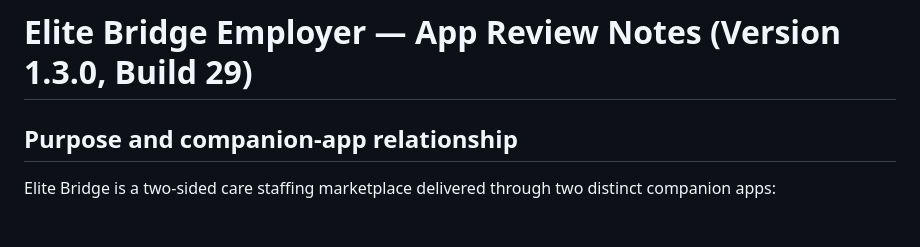
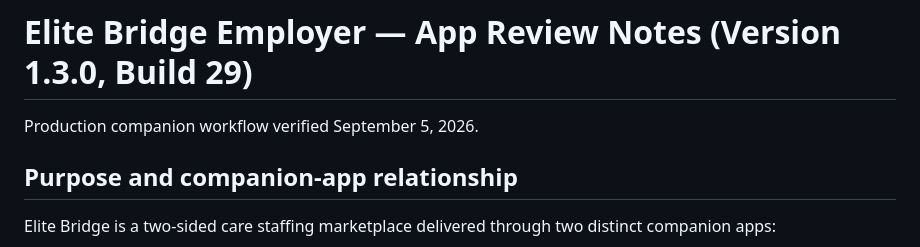
Before and after one commit to evansonsaitoti/Elite-Bridge-App, a Markdown page: elitebridge-employer/APP_REVIEW_NOTES.md, the part around the change. GitHub-like rendering; blank space fills up the shorter version.

```diff
--- a/elitebridge-employer/APP_REVIEW_NOTES.md
+++ b/elitebridge-employer/APP_REVIEW_NOTES.md
@@ -1,4 +1,6 @@
 # Elite Bridge Employer — App Review Notes (Version 1.3.0, Build 29)
+
+Production companion workflow verified September 5, 2026.
 
 ## Purpose and companion-app relationship
 
```
Also changed, not shown: elitebridge-mobile/APP_REVIEW_NOTES.md (+2 -0 lines).
